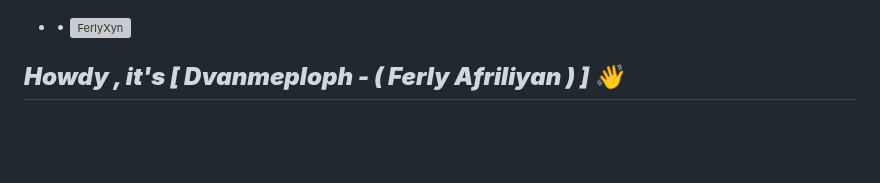
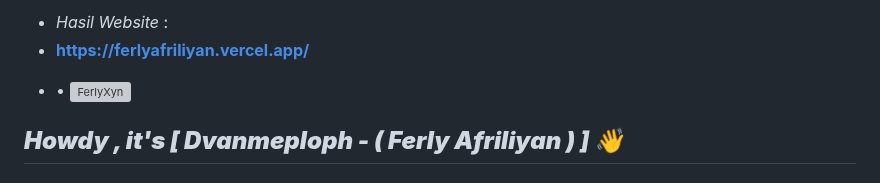
Before and after one commit to ferlyafriliyan/ferlyafriliyan, a Markdown page: README.md, the part around the change. GitHub-like rendering; blank space fills up the shorter version; grey boxes are pictures that could not be loaded.

```diff
--- a/README.md
+++ b/README.md
@@ -1,3 +1,8 @@
+- *Hasil Website* :
+- **https://ferlyafriliyan.vercel.app/**
+
+
+
 * • ![FerlyXyn](https://komarev.com/ghpvc/?username=tahaluindo&blueviolet&style=flat-square)
 
 ### <h2><b><i>Howdy , it's [ Dvanmeploph - ( Ferly Afriliyan ) ] 👋</i></b></h2>
```
